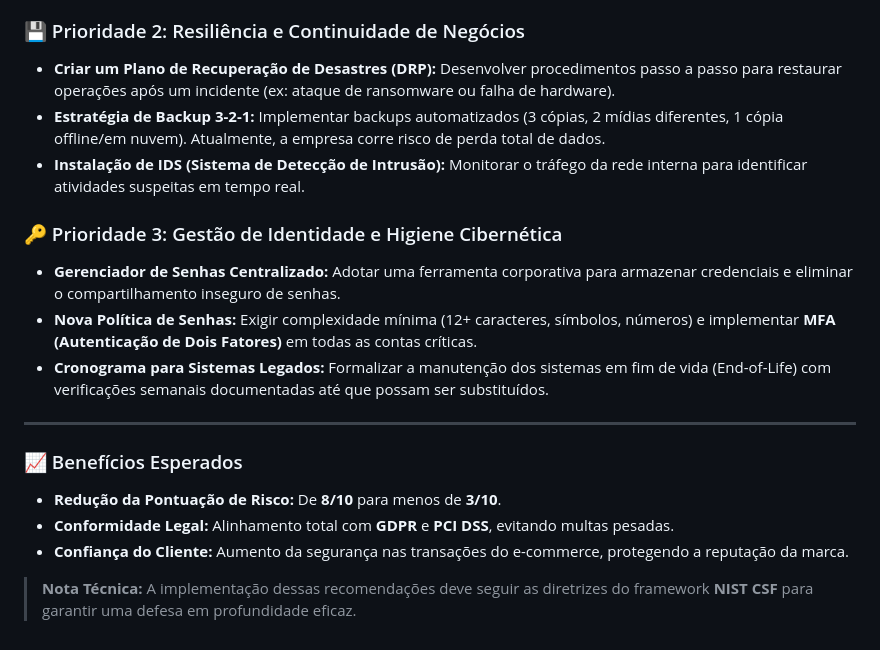
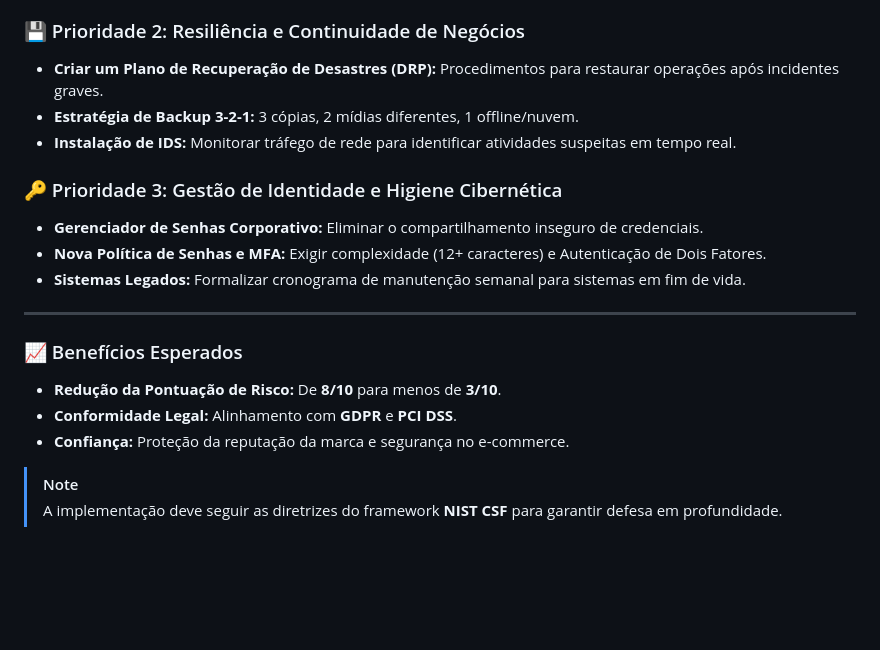
Before and after one commit to doggster1/Portfolio, a Markdown page: Auditorias/Botium Toys/checklist de controle e conformidade.md, the part around one of its changes. GitHub-like rendering; blank space fills up the shorter version.

```diff
--- a/Auditorias/Botium Toys/checklist de controle e conformidade.md
+++ b/Auditorias/Botium Toys/checklist de controle e conformidade.md
@@ -70,19 +62,20 @@ Com base na pontuação de risco **8/10**, as seguintes ações são recomendada
 
 ### 💾 Prioridade 2: Resiliência e Continuidade de Negócios
-* **Criar um Plano de Recuperação de Desastres (DRP):** Desenvolver procedimentos passo a passo para restaurar operações após um incidente (ex: ataque de ransomware ou falha de hardware).
-* **Estratégia de Backup 3-2-1:** Implementar backups automatizados (3 cópias, 2 mídias diferentes, 1 cópia offline/em nuvem). Atualmente, a empresa corre risco de perda total de dados.
-* **Instalação de IDS (Sistema de Detecção de Intrusão):** Monitorar o tráfego da rede interna para identificar atividades suspeitas em tempo real.
+* **Criar um Plano de Recuperação de Desastres (DRP):** Procedimentos para restaurar operações após incidentes graves.
+* **Estratégia de Backup 3-2-1:** 3 cópias, 2 mídias diferentes, 1 offline/nuvem.
+* **Instalação de IDS:** Monitorar tráfego de rede para identificar atividades suspeitas em tempo real.
 
 ### 🔑 Prioridade 3: Gestão de Identidade e Higiene Cibernética
-* **Gerenciador de Senhas Centralizado:** Adotar uma ferramenta corporativa para armazenar credenciais e eliminar o compartilhamento inseguro de senhas.
-* **Nova Política de Senhas:** Exigir complexidade mínima (12+ caracteres, símbolos, números) e implementar **MFA (Autenticação de Dois Fatores)** em todas as contas críticas.
-* **Cronograma para Sistemas Legados:** Formalizar a manutenção dos sistemas em fim de vida (End-of-Life) com verificações semanais documentadas até que possam ser substituídos.
+* **Gerenciador de Senhas Corporativo:** Eliminar o compartilhamento inseguro de credenciais.
+* **Nova Política de Senhas e MFA:** Exigir complexidade (12+ caracteres) e Autenticação de Dois Fatores.
+* **Sistemas Legados:** Formalizar cronograma de manutenção semanal para sistemas em fim de vida.
 
 ---
 
 ### 📈 Benefícios Esperados
 * **Redução da Pontuação de Risco:** De **8/10** para menos de **3/10**.
-* **Conformidade Legal:** Alinhamento total com **GDPR** e **PCI DSS**, evitando multas pesadas.
-* **Confiança do Cliente:** Aumento da segurança nas transações do e-commerce, protegendo a reputação da marca.
+* **Conformidade Legal:** Alinhamento com **GDPR** e **PCI DSS**.
+* **Confiança:** Proteção da reputação da marca e segurança no e-commerce.
 
-> **Nota Técnica:** A implementação dessas recomendações deve seguir as diretrizes do framework **NIST CSF** para garantir uma defesa em profundidade eficaz.
+> [!NOTE]
+> A implementação deve seguir as diretrizes do framework **NIST CSF** para garantir defesa em profundidade.
```
Also changed, not shown: other parts of Auditorias/Botium Toys/checklist de controle e conformidade.md (+20 -28 lines).
